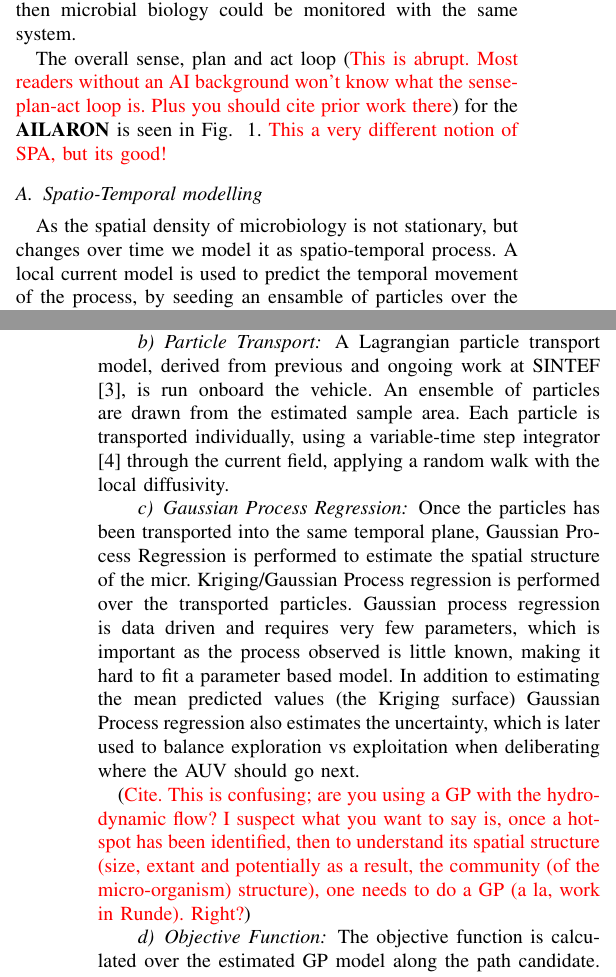
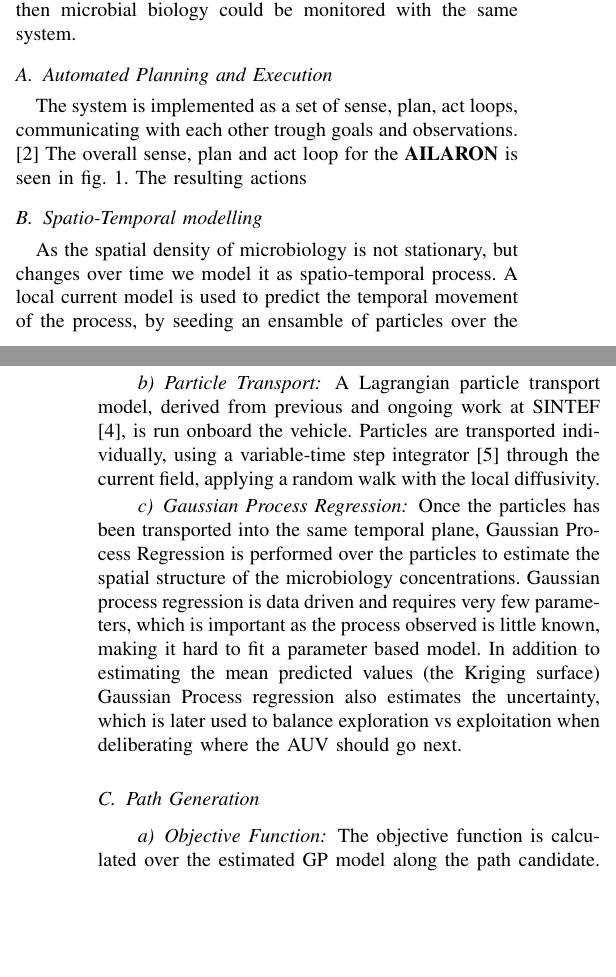
Before and after one commit to kanna/IEEEAUV-2020, a LaTeX paper (conference_101719.tex): two parts of the columns of pages 1 and 2 of 3, joined at a grey line, cut so that both start at the same text, the shorter picture padded with empty space. Compiled offline with pdfLaTeX; a missing font is replaced by an installed copy or a similar font; a LaTeX package or settings file that is missing is left out.

Commit message:
Updates from Overleaf

```diff
--- a/conference_101719.tex
+++ b/conference_101719.tex
@@ -124,18 +124,20 @@ concentration of particles, but extending the system to multiple
 classes is possible.  Also other observable processes then microbial
 biology could be monitored with the same system.
 
-The overall sense, plan and act loop (\cmt{This is abrupt. Most
-  readers without an AI background won't know what the sense-plan-act
-  loop is. Plus you should cite prior work there}) for the \proj is
-seen in Fig. ~\ref{fig:sensePlanActLoop}. \cmt{This a very different notion
-  of SPA, but its good!}
+\subsection{Automated Planning and Execution}
 
+The system is implemented as a set of sense, plan, act loops, communicating with each other trough goals and observations. \cite{rajan12}
+The overall sense, plan and act loop for the \proj is seen in \cref{fig:sensePlanActLoop}.
+%(\cmt{This is abrupt. Most readers without an AI background won't know what the sense-plan-act loop is. Plus you should cite prior work there})
+%\cmt{This a very different notion of SPA, but its good!}
 \begin{figure}[tbp]
 \centerline{\includegraphics[width=0.9\linewidth]{figures/workflow-simplified.eps}}
 \caption{The overall control loop running on board the AUV in \proje. After accumulating the measurements into the models, a plan for further data collection is found. The AUV will then start executing the plan, and thus gather new measurements, and will thus continuously update the plan.}
-
 \label{fig:sensePlanActLoop}
 \end{figure}
+The resulting actions
+
+
 
 \subsection{Spatio-Temporal modelling}
 
@@ -150,29 +152,21 @@ profiler (ADCP) measurements on the AUV.
 \paragraph{Particle Transport}
 A Lagrangian particle transport model, derived from previous and ongoing
 work at SINTEF \cite{Rye2006}, is run onboard the vehicle.
-An ensemble of particles are drawn from the estimated sample area.
-Each particle is transported individually, using a variable-time step
+Particles are transported individually, using a variable-time step
 integrator \cite{Dormand1980} through the current field, applying a random walk with the local diffusivity.
 
 \paragraph{Gaussian Process Regression}
-Once the particles has been transported into the same temporal plane, Gaussian Process Regression is performed to estimate the spatial structure of the micr.
-Kriging/Gaussian Process regression is performed over the transported
-particles.
+Once the particles has been transported into the same temporal plane, Gaussian Process Regression is performed over the particles to estimate the spatial structure of the microbiology concentrations.
 Gaussian process regression is data driven and requires very few parameters, which is important as the process observed is little known, making it hard to fit a parameter based model.
 In addition to estimating the mean predicted values (the Kriging surface)
 Gaussian Process regression also estimates the uncertainty, which is
 later used to balance exploration vs exploitation when deliberating
 where the AUV should go next.
 
-(\cmt{Cite. This is confusing; are you
-  using a GP with the hydro-dynamic flow? I suspect what you want to
-  say is, once a hot-spot has been identified, then to understand its
-  spatial structure (size, extant and potentially as a result, the
-  community (of the micro-organism) structure), one needs to do a GP
-  (a la, work in Runde). Right?})
+%(\cmt{Cite. This is confusing; are you using a GP with the hydro-dynamic flow? I suspect what you want to say is, once a hot-spot has been identified, then to understand its spatial structure (size, extant and potentially as a result, the community (of the micro-organism) structure), one needs to do a GP (a la, work in Runde). Right?})
+\subsection{Path Generation}
 
 \paragraph{Objective Function}
-
 The objective function is calculated over the estimated GP model along
 the path candidate.  It is based on three interests:
 
```
Also changed, not shown: conference_101719.tex (2 more changed lines).
